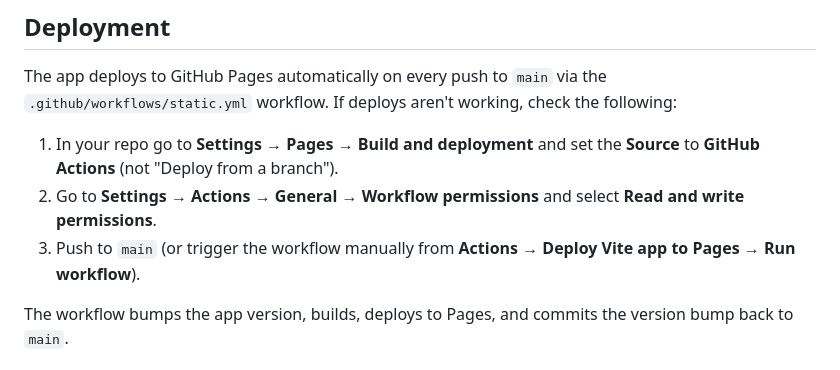
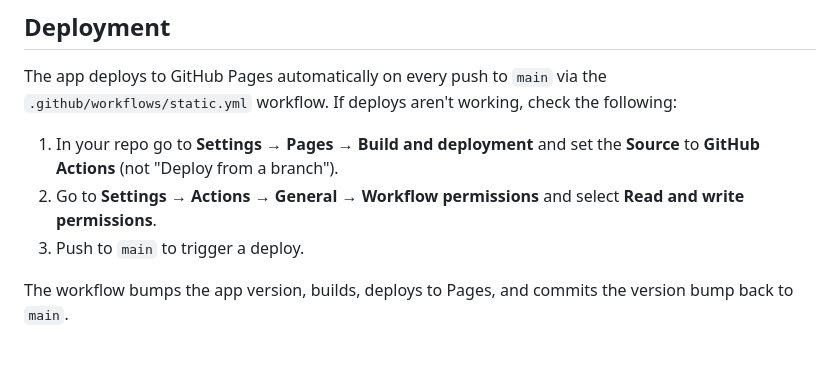
Before and after one commit to Shilo/rg-backpack-planner, a Markdown page: README.md, the part around the change. Rendered like a GitHub page.

Commit message:
docs: update deployment instructions in README
Clarified the steps for deploying the app to GitHub Pages.
The instruction to trigger the workflow manually was simplified
to improve readability and user experience.

```diff
--- a/README.md
+++ b/README.md
@@ -139,7 +139,7 @@ The app deploys to GitHub Pages automatically on every push to `main` via the `.
 
 1. In your repo go to **Settings → Pages → Build and deployment** and set the **Source** to **GitHub Actions** (not "Deploy from a branch").
 2. Go to **Settings → Actions → General → Workflow permissions** and select **Read and write permissions**.
-3. Push to `main` (or trigger the workflow manually from **Actions → Deploy Vite app to Pages → Run workflow**).
+3. Push to `main` to trigger a deploy.
 
 The workflow bumps the app version, builds, deploys to Pages, and commits the version bump back to `main`.
 
```
